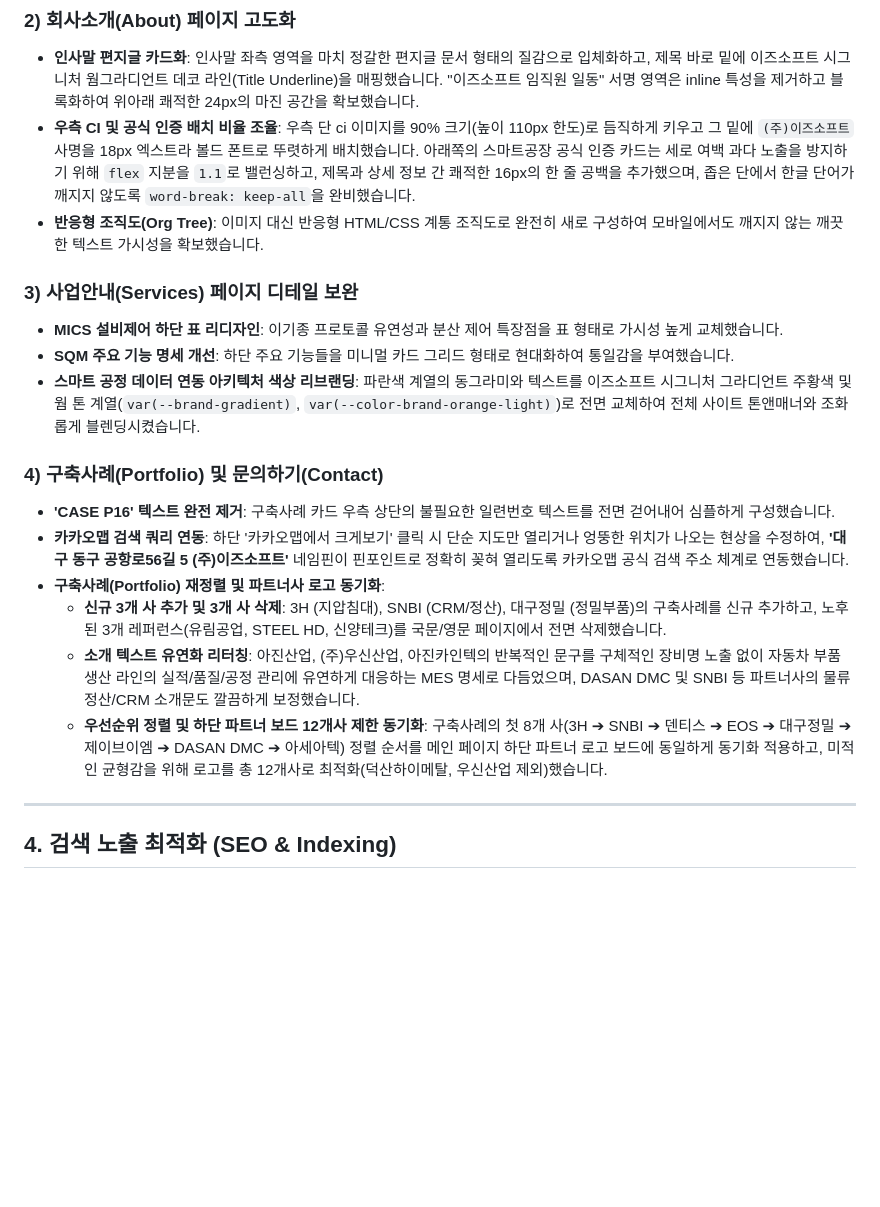
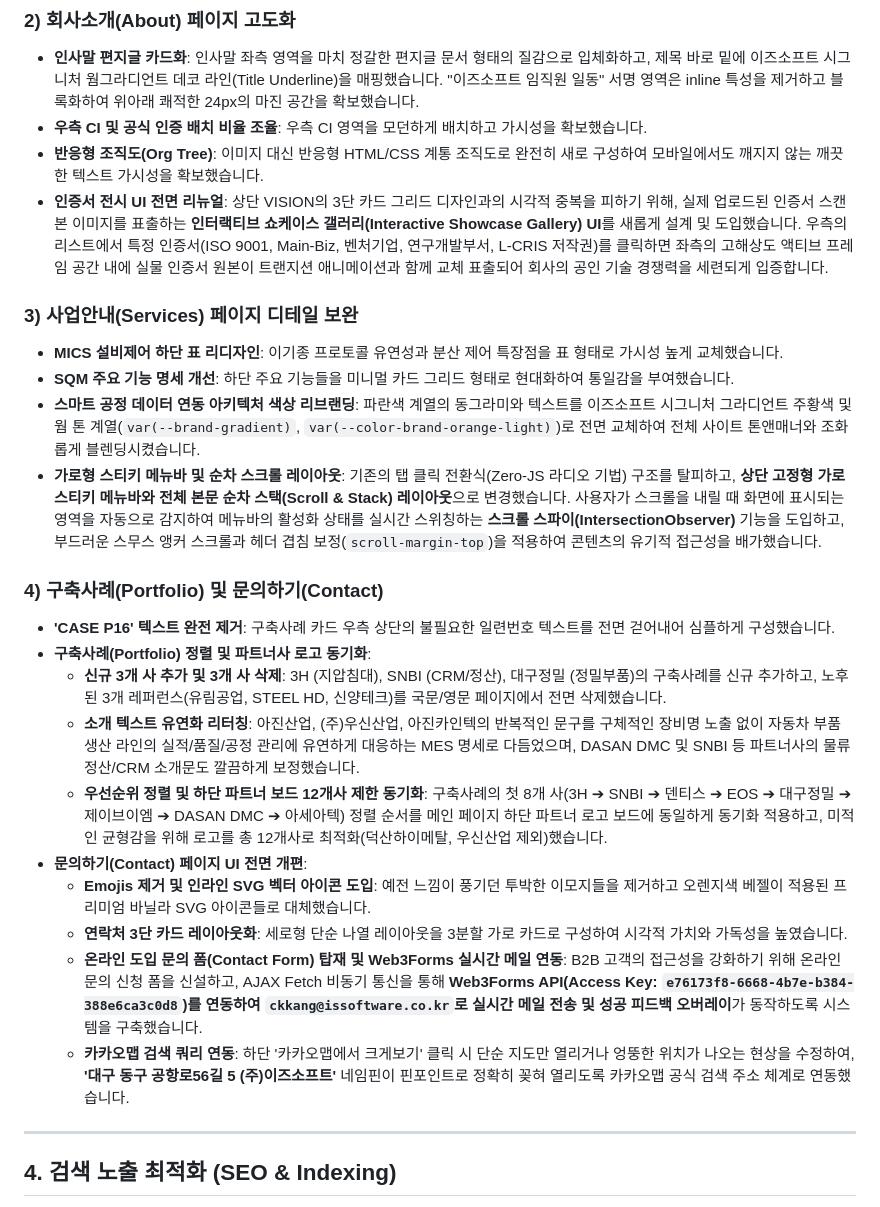
Before and after one commit to issoftdev/homepage_2026, a Markdown page: README.md, the part around the change. Rendered like a GitHub page; blank space fills up the shorter version.

Commit message:
docs: update README.md with certifications showcase, services layout, and contact form details

```diff
--- a/README.md
+++ b/README.md
@@ -63,21 +63,27 @@ HomePage_Renewal/
 
 ### 2) 회사소개(About) 페이지 고도화
 * **인사말 편지글 카드화**: 인사말 좌측 영역을 마치 정갈한 편지글 문서 형태의 질감으로 입체화하고, 제목 바로 밑에 이즈소프트 시그니처 웜그라디언트 데코 라인(Title Underline)을 매핑했습니다. "이즈소프트 임직원 일동" 서명 영역은 inline 특성을 제거하고 블록화하여 위아래 쾌적한 24px의 마진 공간을 확보했습니다.
-* **우측 CI 및 공식 인증 배치 비율 조율**: 우측 단 ci 이미지를 90% 크기(높이 110px 한도)로 듬직하게 키우고 그 밑에 `(주)이즈소프트` 사명을 18px 엑스트라 볼드 폰트로 뚜렷하게 배치했습니다. 아래쪽의 스마트공장 공식 인증 카드는 세로 여백 과다 노출을 방지하기 위해 `flex` 지분을 `1.1`로 밸런싱하고, 제목과 상세 정보 간 쾌적한 16px의 한 줄 공백을 추가했으며, 좁은 단에서 한글 단어가 깨지지 않도록 `word-break: keep-all`을 완비했습니다.
+* **우측 CI 및 공식 인증 배치 비율 조율**: 우측 CI 영역을 모던하게 배치하고 가시성을 확보했습니다.
 * **반응형 조직도(Org Tree)**: 이미지 대신 반응형 HTML/CSS 계통 조직도로 완전히 새로 구성하여 모바일에서도 깨지지 않는 깨끗한 텍스트 가시성을 확보했습니다.
+* **인증서 전시 UI 전면 리뉴얼**: 상단 VISION의 3단 카드 그리드 디자인과의 시각적 중복을 피하기 위해, 실제 업로드된 인증서 스캔본 이미지를 표출하는 **인터랙티브 쇼케이스 갤러리(Interactive Showcase Gallery) UI**를 새롭게 설계 및 도입했습니다. 우측의 리스트에서 특정 인증서(ISO 9001, Main-Biz, 벤처기업, 연구개발부서, L-CRIS 저작권)를 클릭하면 좌측의 고해상도 액티브 프레임 공간 내에 실물 인증서 원본이 트랜지션 애니메이션과 함께 교체 표출되어 회사의 공인 기술 경쟁력을 세련되게 입증합니다.
 
 ### 3) 사업안내(Services) 페이지 디테일 보완
 * **MICS 설비제어 하단 표 리디자인**: 이기종 프로토콜 유연성과 분산 제어 특장점을 표 형태로 가시성 높게 교체했습니다.
 * **SQM 주요 기능 명세 개선**: 하단 주요 기능들을 미니멀 카드 그리드 형태로 현대화하여 통일감을 부여했습니다.
 * **스마트 공정 데이터 연동 아키텍처 색상 리브랜딩**: 파란색 계열의 동그라미와 텍스트를 이즈소프트 시그니처 그라디언트 주황색 및 웜 톤 계열(`var(--brand-gradient)`, `var(--color-brand-orange-light)`)로 전면 교체하여 전체 사이트 톤앤매너와 조화롭게 블렌딩시켰습니다.
+* **가로형 스티키 메뉴바 및 순차 스크롤 레이아웃**: 기존의 탭 클릭 전환식(Zero-JS 라디오 기법) 구조를 탈피하고, **상단 고정형 가로 스티키 메뉴바와 전체 본문 순차 스택(Scroll & Stack) 레이아웃**으로 변경했습니다. 사용자가 스크롤을 내릴 때 화면에 표시되는 영역을 자동으로 감지하여 메뉴바의 활성화 상태를 실시간 스위칭하는 **스크롤 스파이(IntersectionObserver)** 기능을 도입하고, 부드러운 스무스 앵커 스크롤과 헤더 겹침 보정(`scroll-margin-top`)을 적용하여 콘텐츠의 유기적 접근성을 배가했습니다.
 
 ### 4) 구축사례(Portfolio) 및 문의하기(Contact)
 * **'CASE P16' 텍스트 완전 제거**: 구축사례 카드 우측 상단의 불필요한 일련번호 텍스트를 전면 걷어내어 심플하게 구성했습니다.
-* **카카오맵 검색 쿼리 연동**: 하단 '카카오맵에서 크게보기' 클릭 시 단순 지도만 열리거나 엉뚱한 위치가 나오는 현상을 수정하여, **'대구 동구 공항로56길 5 (주)이즈소프트'** 네임핀이 핀포인트로 정확히 꽂혀 열리도록 카카오맵 공식 검색 주소 체계로 연동했습니다.
-* **구축사례(Portfolio) 재정렬 및 파트너사 로고 동기화**:
+* **구축사례(Portfolio) 정렬 및 파트너사 로고 동기화**:
   - **신규 3개 사 추가 및 3개 사 삭제**: 3H (지압침대), SNBI (CRM/정산), 대구정밀 (정밀부품)의 구축사례를 신규 추가하고, 노후된 3개 레퍼런스(유림공업, STEEL HD, 신양테크)를 국문/영문 페이지에서 전면 삭제했습니다.
   - **소개 텍스트 유연화 리터칭**: 아진산업, (주)우신산업, 아진카인텍의 반복적인 문구를 구체적인 장비명 노출 없이 자동차 부품 생산 라인의 실적/품질/공정 관리에 유연하게 대응하는 MES 명세로 다듬었으며, DASAN DMC 및 SNBI 등 파트너사의 물류 정산/CRM 소개문도 깔끔하게 보정했습니다.
   - **우선순위 정렬 및 하단 파트너 보드 12개사 제한 동기화**: 구축사례의 첫 8개 사(3H ➔ SNBI ➔ 덴티스 ➔ EOS ➔ 대구정밀 ➔ 제이브이엠 ➔ DASAN DMC ➔ 아세아텍) 정렬 순서를 메인 페이지 하단 파트너 로고 보드에 동일하게 동기화 적용하고, 미적인 균형감을 위해 로고를 총 12개사로 최적화(덕산하이메탈, 우신산업 제외)했습니다.
+* **문의하기(Contact) 페이지 UI 전면 개편**:
+  - **Emojis 제거 및 인라인 SVG 벡터 아이콘 도입**: 예전 느낌이 풍기던 투박한 이모지들을 제거하고 오렌지색 베젤이 적용된 프리미엄 바닐라 SVG 아이콘들로 대체했습니다.
+  - **연락처 3단 카드 레이아웃화**: 세로형 단순 나열 레이아웃을 3분할 가로 카드로 구성하여 시각적 가치와 가독성을 높였습니다.
+  - **온라인 도입 문의 폼(Contact Form) 탑재 및 Web3Forms 실시간 메일 연동**: B2B 고객의 접근성을 강화하기 위해 온라인 문의 신청 폼을 신설하고, AJAX Fetch 비동기 통신을 통해 **Web3Forms API(Access Key: `e76173f8-6668-4b7e-b384-388e6ca3c0d8`)를 연동하여 `ckkang@issoftware.co.kr`로 실시간 메일 전송 및 성공 피드백 오버레이**가 동작하도록 시스템을 구축했습니다.
+  - **카카오맵 검색 쿼리 연동**: 하단 '카카오맵에서 크게보기' 클릭 시 단순 지도만 열리거나 엉뚱한 위치가 나오는 현상을 수정하여, **'대구 동구 공항로56길 5 (주)이즈소프트'** 네임핀이 핀포인트로 정확히 꽂혀 열리도록 카카오맵 공식 검색 주소 체계로 연동했습니다.
 
 ---
 
```
